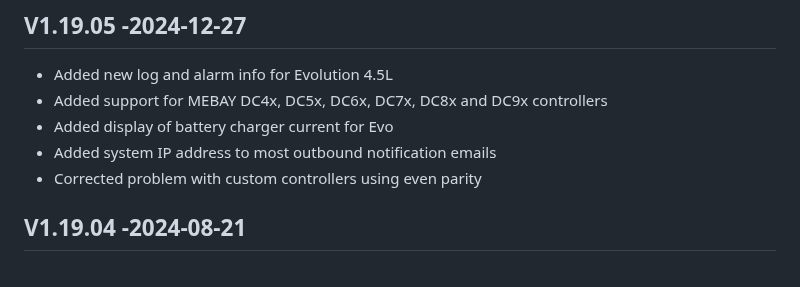
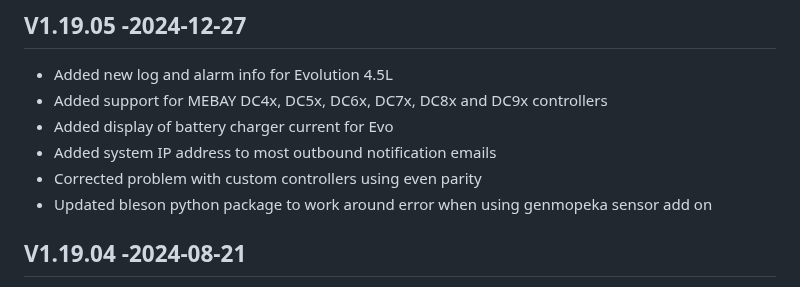
Before and after one commit to jgyates/genmon, a Markdown page: changelog.md, the part around the change. GitHub-like rendering.

```diff
--- a/changelog.md
+++ b/changelog.md
@@ -7,6 +7,7 @@ All notable changes to this project will be documented in this file.
 - Added display of battery charger current for Evo
 - Added system IP address to most outbound notification emails
 - Corrected problem with custom controllers using even parity
+- Updated bleson python package to work around error when using genmopeka sensor add on
 
 ## V1.19.04 -2024-08-21
 - Corrected issue with saving service journal with HTTPS enabled
```
